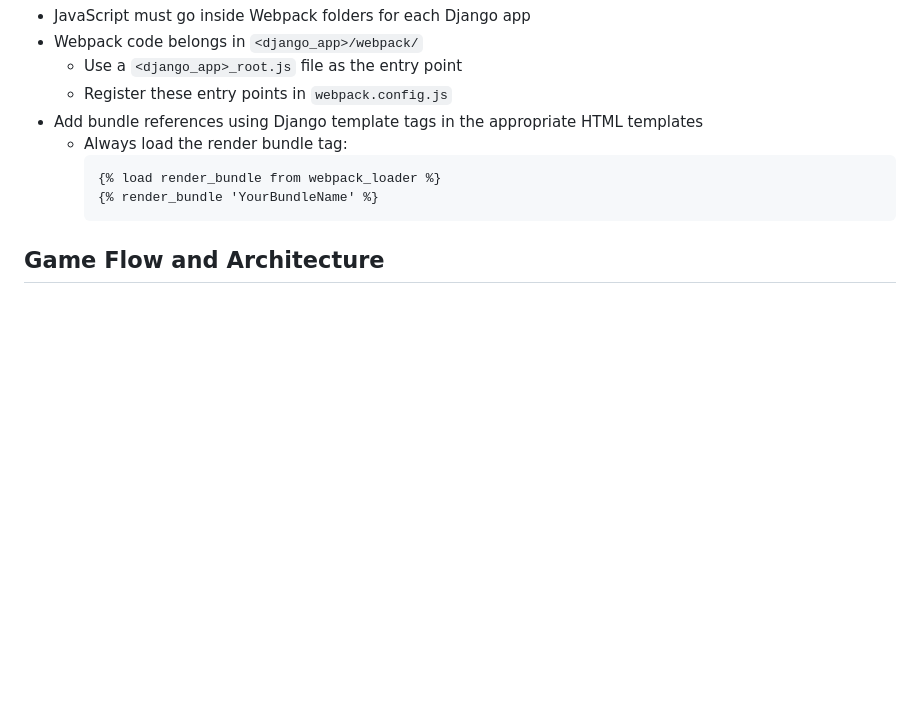
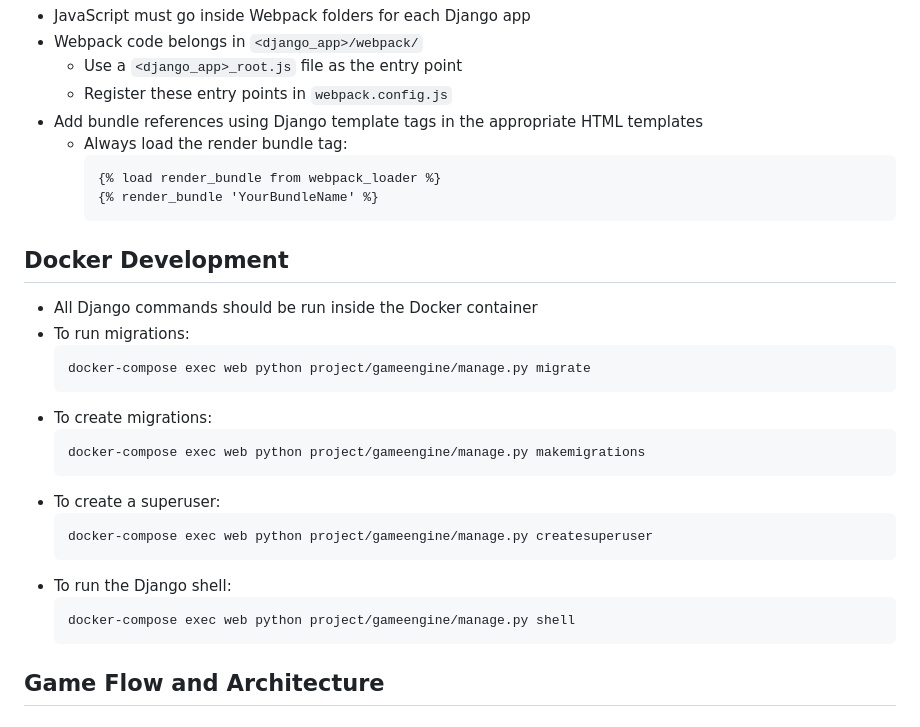
Before and after one commit to nephismith111/gameengine, a Markdown page: CONVENTIONS.md, the part around the change. Drawn GitHub-style; blank space fills up the shorter version.

Commit message:
docs: Add Docker development commands to CONVENTIONS.md

````diff
--- a/CONVENTIONS.md
+++ b/CONVENTIONS.md
@@ -145,6 +145,25 @@
     {% load render_bundle from webpack_loader %}
     {% render_bundle 'YourBundleName' %}
     ```
+
+## Docker Development
+- All Django commands should be run inside the Docker container
+- To run migrations:
+  ```bash
+  docker-compose exec web python project/gameengine/manage.py migrate
+  ```
+- To create migrations:
+  ```bash
+  docker-compose exec web python project/gameengine/manage.py makemigrations
+  ```
+- To create a superuser:
+  ```bash
+  docker-compose exec web python project/gameengine/manage.py createsuperuser
+  ```
+- To run the Django shell:
+  ```bash
+  docker-compose exec web python project/gameengine/manage.py shell
+  ```
 
 ## Game Flow and Architecture
 
````
